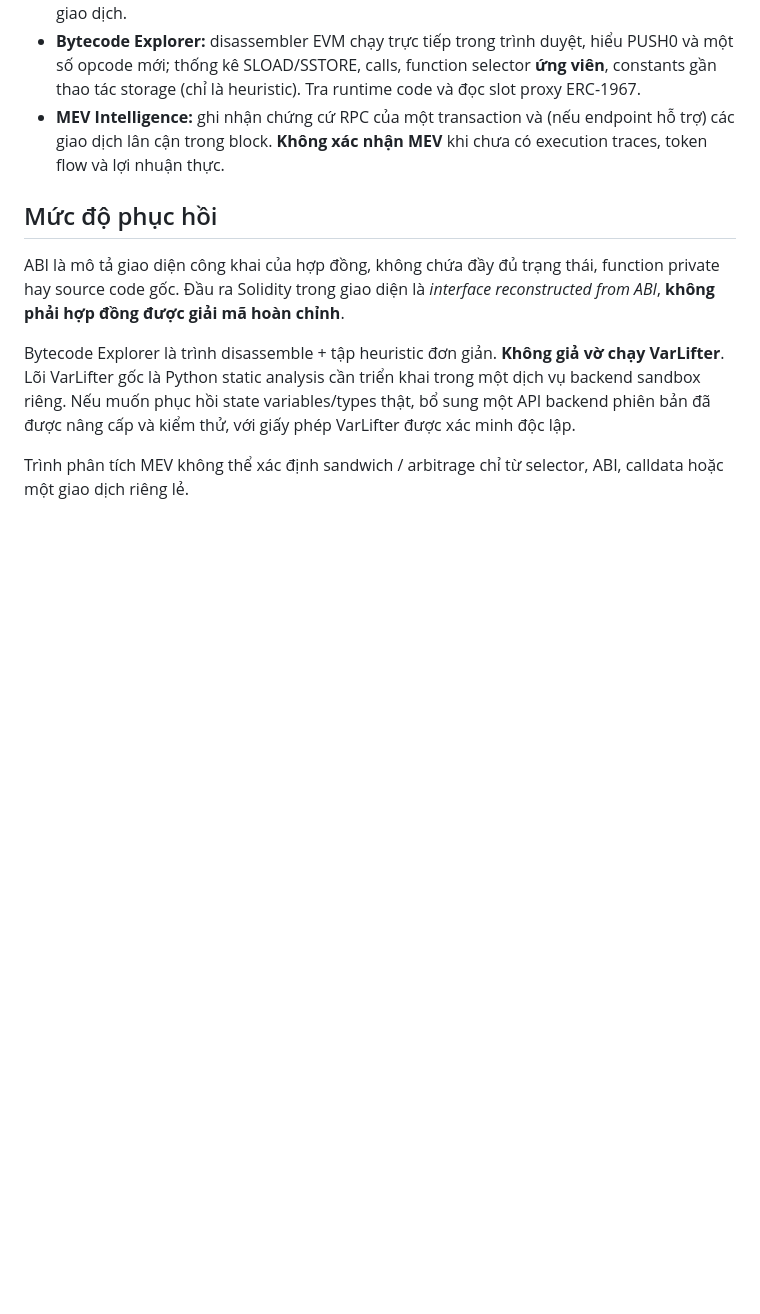
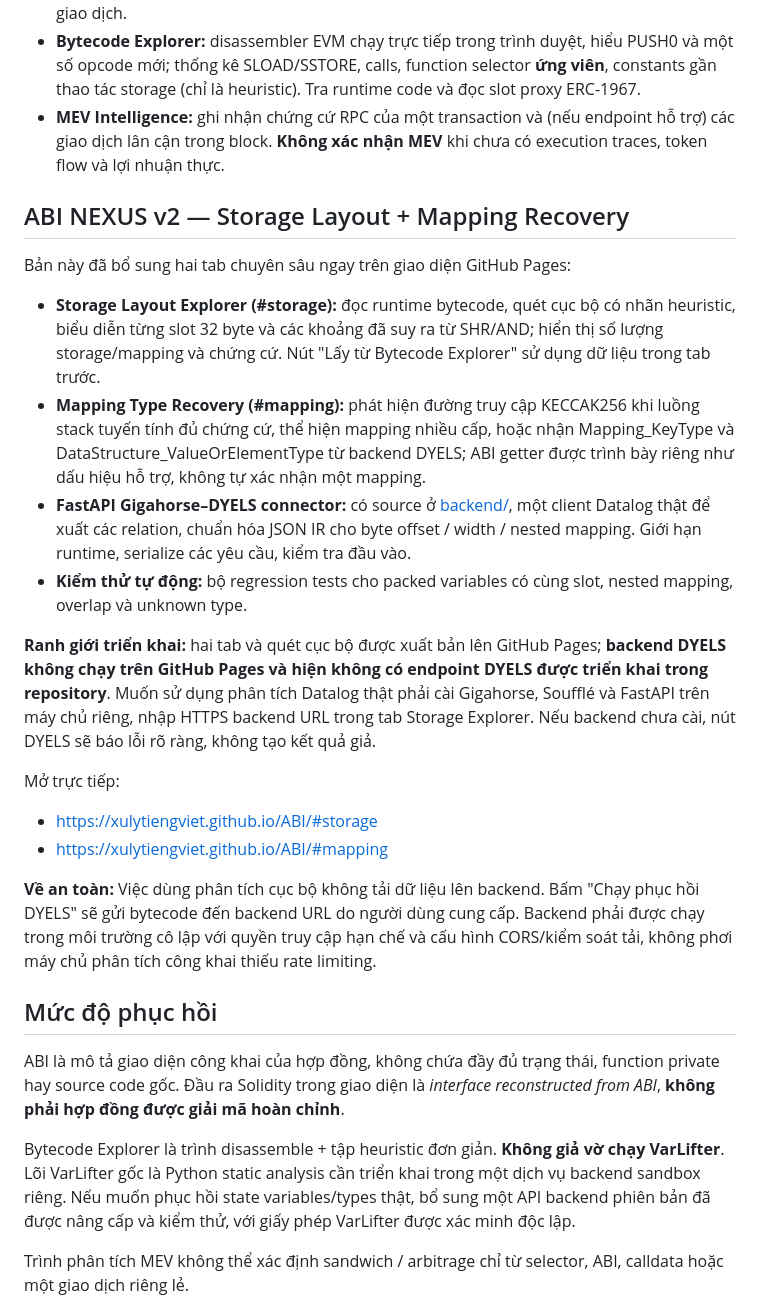
Before and after one commit to xulytiengviet/ABI, a Markdown page: README.md, the part around the change. GitHub-like rendering; blank space fills up the shorter version.

Commit message:
docs: explain v2 storage and mapping features, real DYELS backend setup and scope

```diff
--- a/README.md
+++ b/README.md
@@ -8,6 +8,23 @@ Giao diện Web3 neon, 100% tiếng Việt, triển khai tĩnh trên GitHub Page
 - **Transaction Lab:** giải mã calldata bằng ethers.js v6; tra cứu transaction/receipt trên Ethereum JSON-RPC chỉ đọc; giải mã logs bằng ABI người dùng cung cấp; hiển thị gas và phí giao dịch.
 - **Bytecode Explorer:** disassembler EVM chạy trực tiếp trong trình duyệt, hiểu PUSH0 và một số opcode mới; thống kê SLOAD/SSTORE, calls, function selector **ứng viên**, constants gần thao tác storage (chỉ là heuristic). Tra runtime code và đọc slot proxy ERC-1967.
 - **MEV Intelligence:** ghi nhận chứng cứ RPC của một transaction và (nếu endpoint hỗ trợ) các giao dịch lân cận trong block. **Không xác nhận MEV** khi chưa có execution traces, token flow và lợi nhuận thực.
+
+## ABI NEXUS v2 — Storage Layout + Mapping Recovery
+
+Bản này đã bổ sung hai tab chuyên sâu ngay trên giao diện GitHub Pages:
+
+- **Storage Layout Explorer (#storage):** đọc runtime bytecode, quét cục bộ có nhãn heuristic, biểu diễn từng slot 32 byte và các khoảng đã suy ra từ SHR/AND; hiển thị số lượng storage/mapping và chứng cứ. Nút "Lấy từ Bytecode Explorer" sử dụng dữ liệu trong tab trước.
+- **Mapping Type Recovery (#mapping):** phát hiện đường truy cập KECCAK256 khi luồng stack tuyến tính đủ chứng cứ, thể hiện mapping nhiều cấp, hoặc nhận Mapping_KeyType và DataStructure_ValueOrElementType từ backend DYELS; ABI getter được trình bày riêng như dấu hiệu hỗ trợ, không tự xác nhận một mapping.
+- **FastAPI Gigahorse–DYELS connector:** có source ở [backend/](backend/README.md), một client Datalog thật để xuất các relation, chuẩn hóa JSON IR cho byte offset / width / nested mapping. Giới hạn runtime, serialize các yêu cầu, kiểm tra đầu vào.
+- **Kiểm thử tự động:** bộ regression tests cho packed variables có cùng slot, nested mapping, overlap và unknown type.
+
+**Ranh giới triển khai:** hai tab và quét cục bộ được xuất bản lên GitHub Pages; **backend DYELS không chạy trên GitHub Pages và hiện không có endpoint DYELS được triển khai trong repository**. Muốn sử dụng phân tích Datalog thật phải cài Gigahorse, Soufflé và FastAPI trên máy chủ riêng, nhập HTTPS backend URL trong tab Storage Explorer. Nếu backend chưa cài, nút DYELS sẽ báo lỗi rõ ràng, không tạo kết quả giả.
+
+Mở trực tiếp:
+- https://xulytiengviet.github.io/ABI/#storage
+- https://xulytiengviet.github.io/ABI/#mapping
+
+**Về an toàn:** Việc dùng phân tích cục bộ không tải dữ liệu lên backend. Bấm "Chạy phục hồi DYELS" sẽ gửi bytecode đến backend URL do người dùng cung cấp. Backend phải được chạy trong môi trường cô lập với quyền truy cập hạn chế và cấu hình CORS/kiểm soát tải, không phơi máy chủ phân tích công khai thiếu rate limiting.
 
 ## Mức độ phục hồi
 
```
